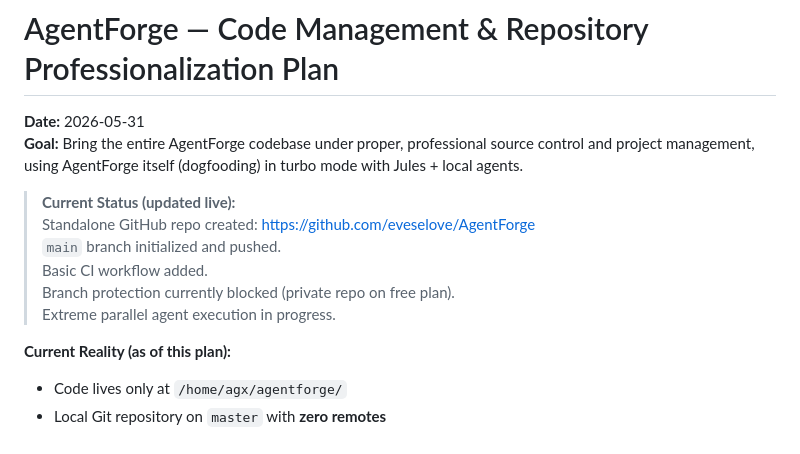
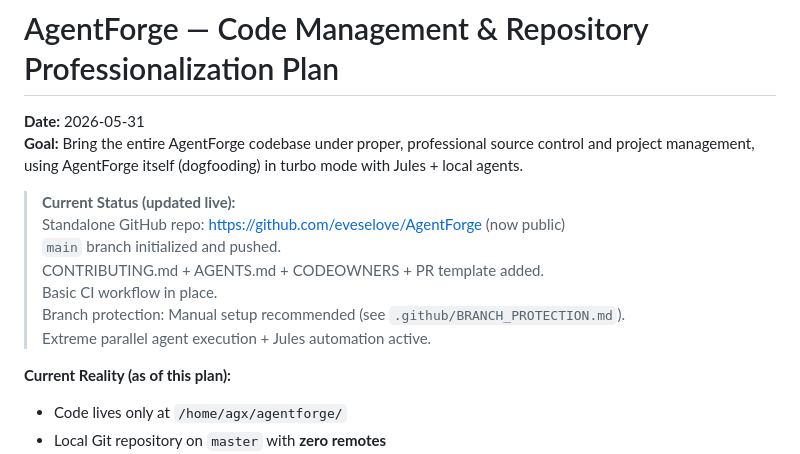
Before and after one commit to eveselove/AgentForge, a Markdown page: AGENTFORGE_CODE_MANAGEMENT_PLAN.md, the part around the change. Rendered like a GitHub page.

Commit message:
docs: update Code Management plan with latest repo status

```diff
--- a/AGENTFORGE_CODE_MANAGEMENT_PLAN.md
+++ b/AGENTFORGE_CODE_MANAGEMENT_PLAN.md
@@ -4,11 +4,12 @@
 **Goal:** Bring the entire AgentForge codebase under proper, professional source control and project management, using AgentForge itself (dogfooding) in turbo mode with Jules + local agents.
 
 > **Current Status (updated live):**
-> Standalone GitHub repo created: https://github.com/eveselove/AgentForge
+> Standalone GitHub repo: https://github.com/eveselove/AgentForge (now public)
 > `main` branch initialized and pushed.
-> Basic CI workflow added.
-> Branch protection currently blocked (private repo on free plan).
-> Extreme parallel agent execution in progress.
+> CONTRIBUTING.md + AGENTS.md + CODEOWNERS + PR template added.
+> Basic CI workflow in place.
+> Branch protection: Manual setup recommended (see `.github/BRANCH_PROTECTION.md`).
+> Extreme parallel agent execution + Jules automation active.
 
 **Current Reality (as of this plan):**
 - Code lives only at `/home/agx/agentforge/`
```
